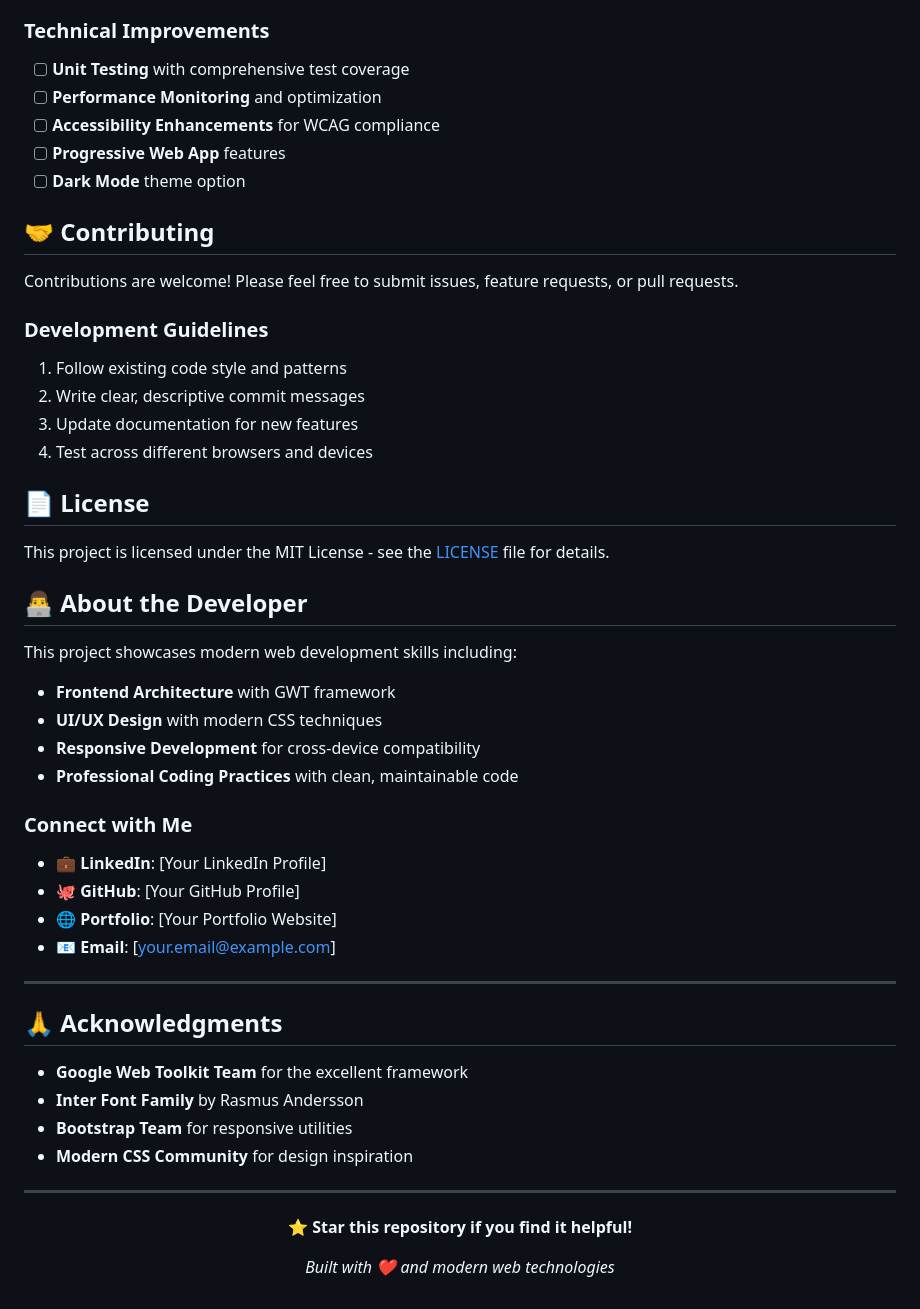
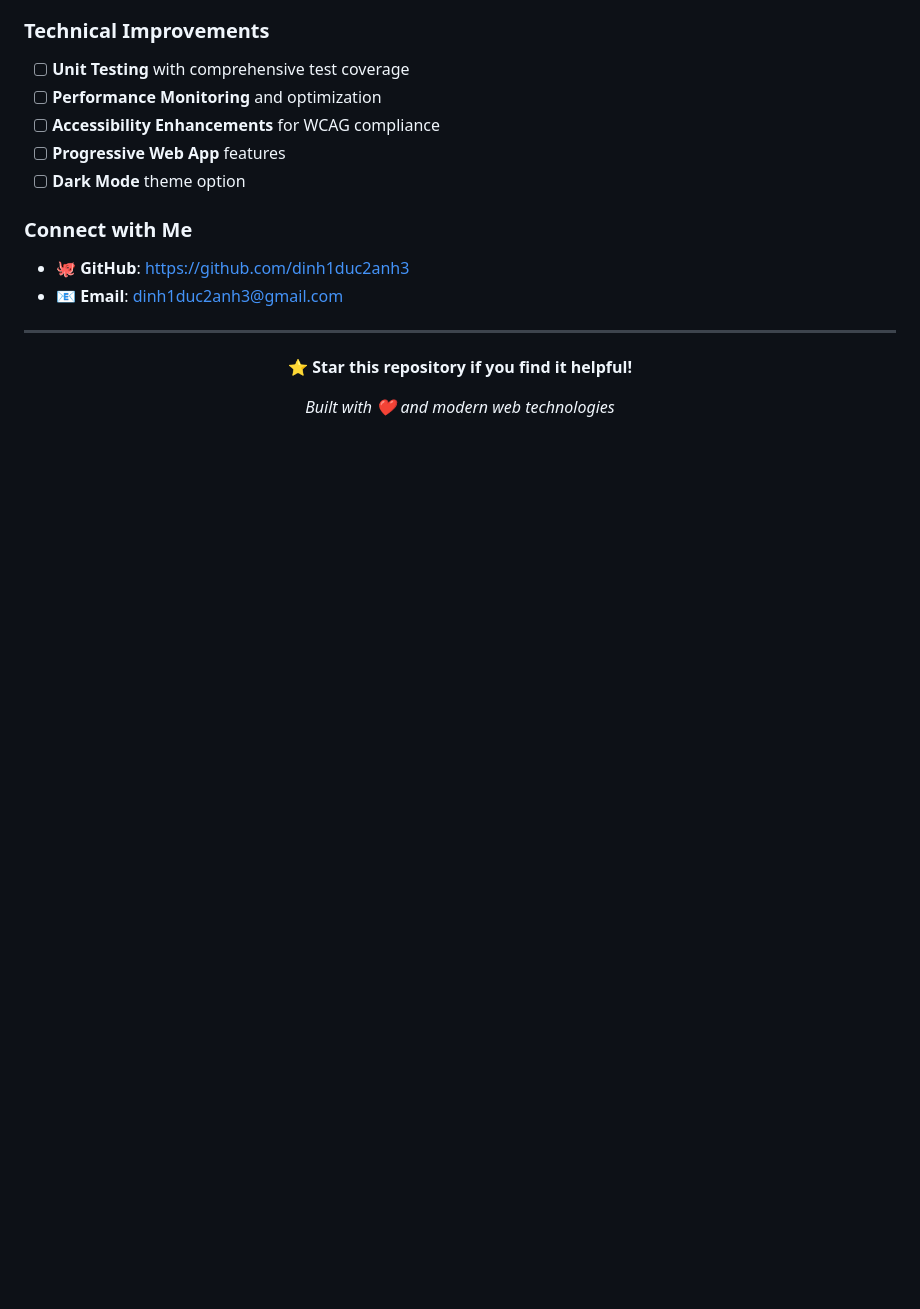
Before and after one commit to dinh1duc2anh3/Contact-Manager-Pro, a Markdown page: README.md, the part around one of its changes. Rendered like a GitHub page; blank space fills up the shorter version.

```diff
--- a/README.md
+++ b/README.md
@@ -204,42 +203,9 @@ mvn clean package
 - [ ] **Progressive Web App** features
 - [ ] **Dark Mode** theme option
 
-## 🤝 Contributing
-
-Contributions are welcome! Please feel free to submit issues, feature requests, or pull requests.
-
-### Development Guidelines
-1. Follow existing code style and patterns
-2. Write clear, descriptive commit messages
-3. Update documentation for new features
-4. Test across different browsers and devices
-
-## 📄 License
-
-This project is licensed under the MIT License - see the [LICENSE](LICENSE) file for details.
-
-## 👨‍💻 About the Developer
-
-This project showcases modern web development skills including:
-- **Frontend Architecture** with GWT framework
-- **UI/UX Design** with modern CSS techniques
-- **Responsive Development** for cross-device compatibility
-- **Professional Coding Practices** with clean, maintainable code
-
 ### Connect with Me
-- 💼 **LinkedIn**: [Your LinkedIn Profile]
-- 🐙 **GitHub**: [Your GitHub Profile]
-- 🌐 **Portfolio**: [Your Portfolio Website]
-- 📧 **Email**: [your.email@example.com]
-
----
-
-## 🙏 Acknowledgments
-
-- **Google Web Toolkit Team** for the excellent framework
-- **Inter Font Family** by Rasmus Andersson
-- **Bootstrap Team** for responsive utilities
-- **Modern CSS Community** for design inspiration
+- 🐙 **GitHub**: https://github.com/dinh1duc2anh3
+- 📧 **Email**: dinh1duc2anh3@gmail.com
 
 ---
 
```
Also changed, not shown: other parts of README.md (+30 -31 lines).
